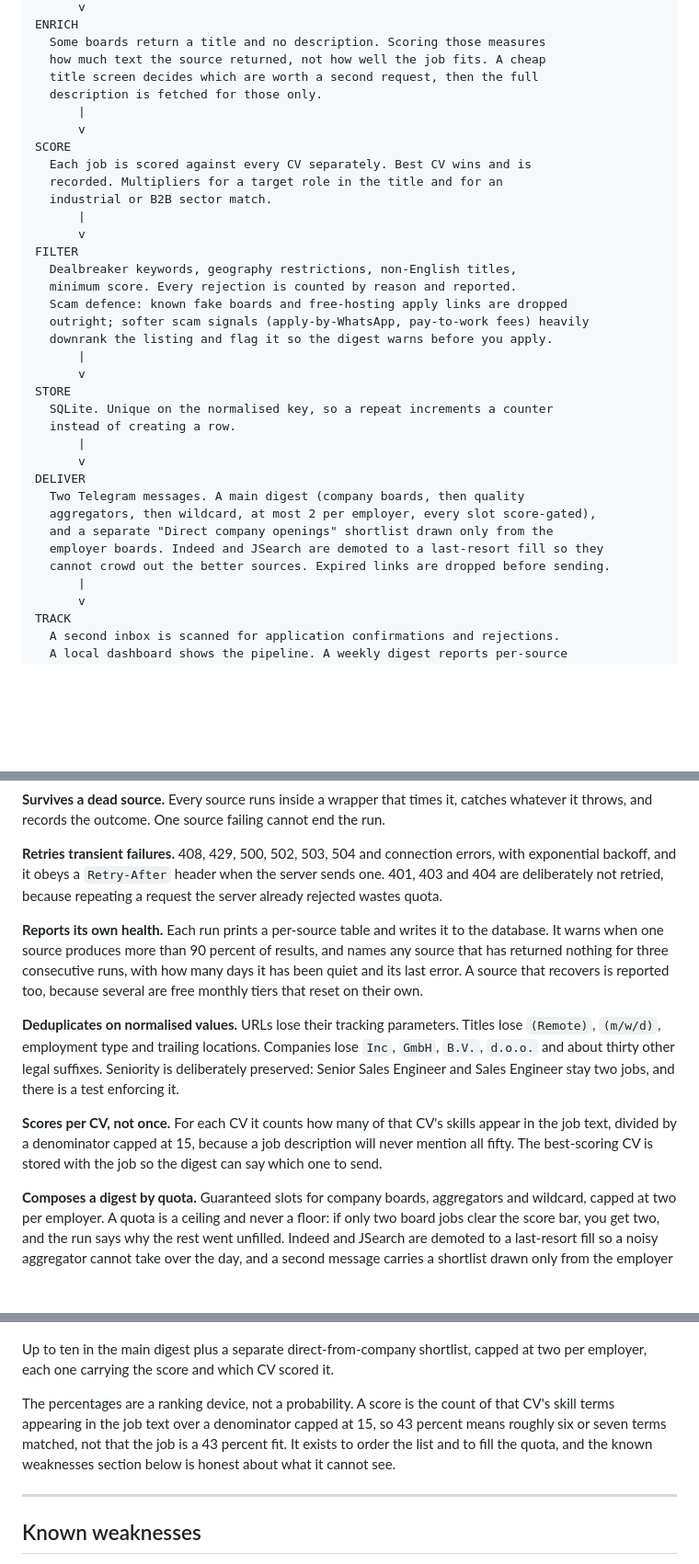
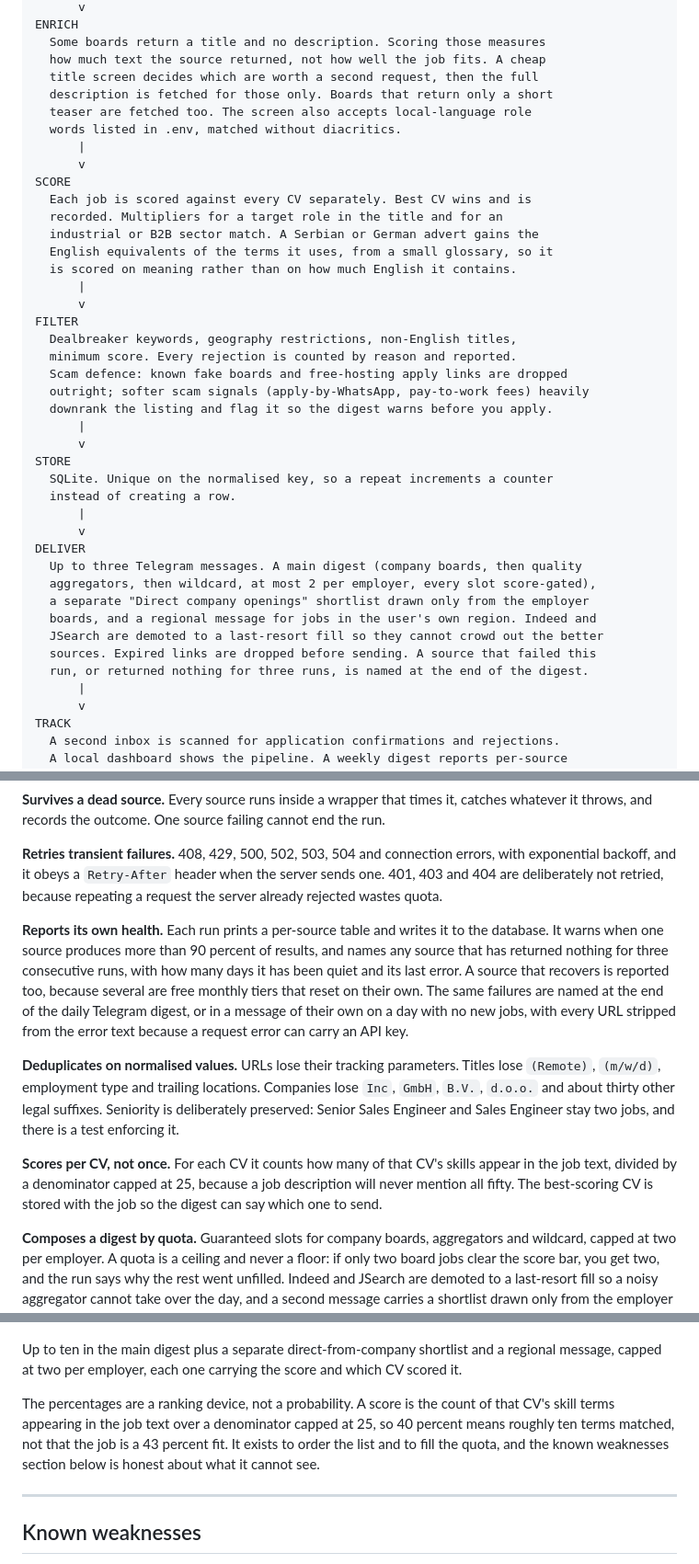
Before and after one commit to wule15/Job-intelligence-agent, a Markdown page: README.md, 3 parts joined by grey strips. Shown at 92% size. Drawn GitHub-style; blank space fills up the shorter version.

Commit message:
README: describe local-language scoring, the end-to-end test and the source health note
Also corrects three figures that had drifted from the code: 407 tests,
not 241; the score denominator is capped at 25, not 15; and the digest
is up to three messages, counting the regional one.

```diff
--- a/README.md
+++ b/README.md
@@ -62,13 +62,17 @@ ENRICH
   Some boards return a title and no description. Scoring those measures
   how much text the source returned, not how well the job fits. A cheap
   title screen decides which are worth a second request, then the full
-  description is fetched for those only.
+  description is fetched for those only. Boards that return only a short
+  teaser are fetched too. The screen also accepts local-language role
+  words listed in .env, matched without diacritics.
       |
       v
 SCORE
   Each job is scored against every CV separately. Best CV wins and is
   recorded. Multipliers for a target role in the title and for an
-  industrial or B2B sector match.
+  industrial or B2B sector match. A Serbian or German advert gains the
+  English equivalents of the terms it uses, from a small glossary, so it
+  is scored on meaning rather than on how much English it contains.
       |
       v
 FILTER
@@ -85,11 +89,13 @@ STORE
       |
       v
 DELIVER
-  Two Telegram messages. A main digest (company boards, then quality
+  Up to three Telegram messages. A main digest (company boards, then quality
   aggregators, then wildcard, at most 2 per employer, every slot score-gated),
-  and a separate "Direct company openings" shortlist drawn only from the
-  employer boards. Indeed and JSearch are demoted to a last-resort fill so they
-  cannot crowd out the better sources. Expired links are dropped before sending.
+  a separate "Direct company openings" shortlist drawn only from the employer
+  boards, and a regional message for jobs in the user's own region. Indeed and
+  JSearch are demoted to a last-resort fill so they cannot crowd out the better
+  sources. Expired links are dropped before sending. A source that failed this
+  run, or returned nothing for three runs, is named at the end of the digest.
       |
       v
 TRACK
@@ -116,11 +122,11 @@ Only what is in the code.
 
 **Retries transient failures.** 408, 429, 500, 502, 503, 504 and connection errors, with exponential backoff, and it obeys a `Retry-After` header when the server sends one. 401, 403 and 404 are deliberately not retried, because repeating a request the server already rejected wastes quota.
 
-**Reports its own health.** Each run prints a per-source table and writes it to the database. It warns when one source produces more than 90 percent of results, and names any source that has returned nothing for three consecutive runs, with how many days it has been quiet and its last error. A source that recovers is reported too, because several are free monthly tiers that reset on their own.
+**Reports its own health.** Each run prints a per-source table and writes it to the database. It warns when one source produces more than 90 percent of results, and names any source that has returned nothing for three consecutive runs, with how many days it has been quiet and its last error. A source that recovers is reported too, because several are free monthly tiers that reset on their own. The same failures are named at the end of the daily Telegram digest, or in a message of their own on a day with no new jobs, with every URL stripped from the error text because a request error can carry an API key.
 
 **Deduplicates on normalised values.** URLs lose their tracking parameters. Titles lose `(Remote)`, `(m/w/d)`, employment type and trailing locations. Companies lose `Inc`, `GmbH`, `B.V.`, `d.o.o.` and about thirty other legal suffixes. Seniority is deliberately preserved: Senior Sales Engineer and Sales Engineer stay two jobs, and there is a test enforcing it.
 
-**Scores per CV, not once.** For each CV it counts how many of that CV's skills appear in the job text, divided by a denominator capped at 15, because a job description will never mention all fifty. The best-scoring CV is stored with the job so the digest can say which one to send.
+**Scores per CV, not once.** For each CV it counts how many of that CV's skills appear in the job text, divided by a denominator capped at 25, because a job description will never mention all fifty. The best-scoring CV is stored with the job so the digest can say which one to send.
 
 **Composes a digest by quota.** Guaranteed slots for company boards, aggregators and wildcard, capped at two per employer. A quota is a ceiling and never a floor: if only two board jobs clear the score bar, you get two, and the run says why the rest went unfilled. Indeed and JSearch are demoted to a last-resort fill so a noisy aggregator cannot take over the day, and a second message carries a shortlist drawn only from the employer boards.
 
@@ -372,9 +381,9 @@ JSON.
 
 ![Daily digest in Telegram](docs/telegram-digest.png)
 
-Up to ten in the main digest plus a separate direct-from-company shortlist, capped at two per employer, each one carrying the score and which CV scored it.
+Up to ten in the main digest plus a separate direct-from-company shortlist and a regional message, capped at two per employer, each one carrying the score and which CV scored it.
 
-The percentages are a ranking device, not a probability. A score is the count of that CV's skill terms appearing in the job text over a denominator capped at 15, so 43 percent means roughly six or seven terms matched, not that the job is a 43 percent fit. It exists to order the list and to fill the quota, and the known weaknesses section below is honest about what it cannot see.
+The percentages are a ranking device, not a probability. A score is the count of that CV's skill terms appearing in the job text over a denominator capped at 25, so 40 percent means roughly ten terms matched, not that the job is a 43 percent fit. It exists to order the list and to fill the quota, and the known weaknesses section below is honest about what it cannot see.
 
 ---
 
```
Also changed, not shown: other parts of README.md (+5 -2 lines).
